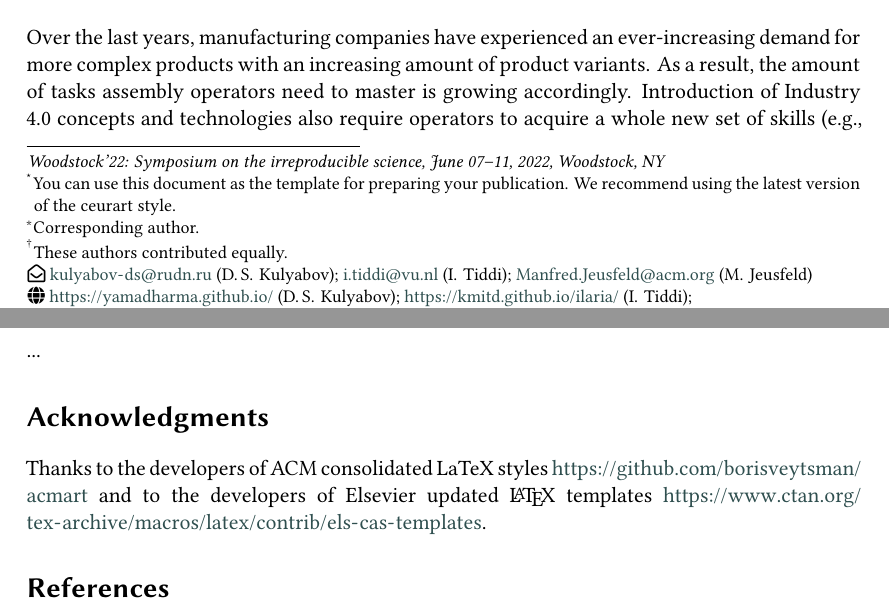
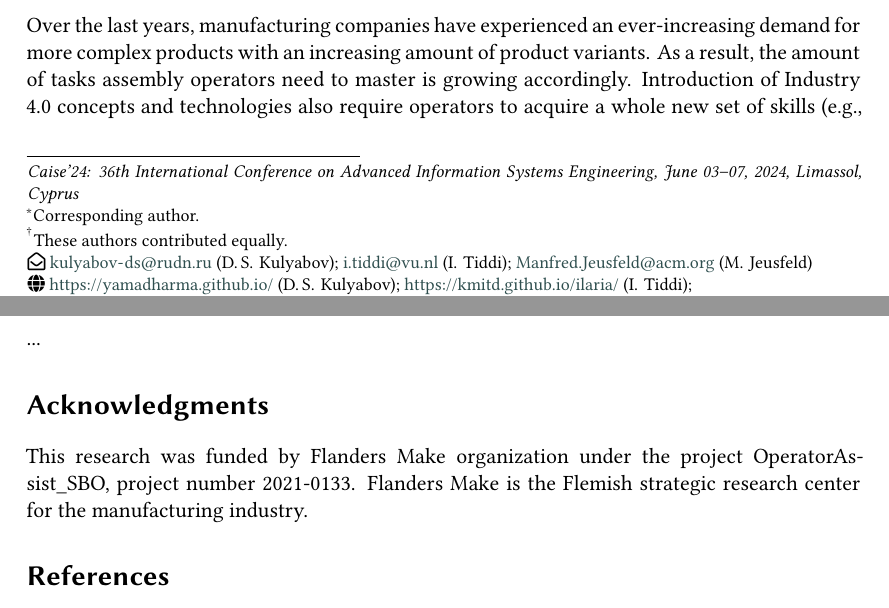
Before and after one commit to alopezag/paper_OA, a LaTeX document (paper_OA.tex): two parts of pages 1 and 4 of 4, joined at a grey line, cut so that both start at the same text. Compiled offline with XeLaTeX; a LaTeX package or settings file that is missing is left out.

Commit message:
Update on Overleaf.

```diff
--- a/paper_OA.tex
+++ b/paper_OA.tex
@@ -33,16 +33,14 @@
 
 %%
 %% This command is for the conference information
-\conference{Woodstock'22: Symposium on the irreproducible science,
-  June 07--11, 2022, Woodstock, NY}
+\conference{Caise'24: 36th International Conference on Advanced Information Systems Engineering, June 03--07, 2024, Limassol, Cyprus}
 
 %%
 %% The "title" command
 \title{Operator Assist: A digital assistant for assembly operators}
 
-\tnotemark[1]
-\tnotetext[1]{You can use this document as the template for preparing your
-  publication. We recommend using the latest version of the ceurart style.}
+%\tnotemark[1]
+%\tnotetext[1]{You can use this document as the template for preparing your publication. We recommend using the latest version of the ceurart style.}
 
 %%
 %% The "author" command and its associated commands are used to define
@@ -115,10 +113,7 @@ This project aims to harness this knowledge potential by developing a digital as
 %% identification of the section in the article metadata, and the
 %% consistent spelling of the heading.
 \begin{acknowledgments}
-  Thanks to the developers of ACM consolidated LaTeX styles
-  \url{https://github.com/borisveytsman/acmart} and to the developers
-  of Elsevier updated \LaTeX{} templates
-  \url{https://www.ctan.org/tex-archive/macros/latex/contrib/els-cas-templates}.
+This research was funded by Flanders Make organization under the project OperatorAssist\_SBO, project number 2021-0133. Flanders Make is the Flemish strategic research center for the manufacturing industry.
 \end{acknowledgments}
 
 %%
```
Also changed, not shown: 04_Results.tex (+1 -2 lines).
